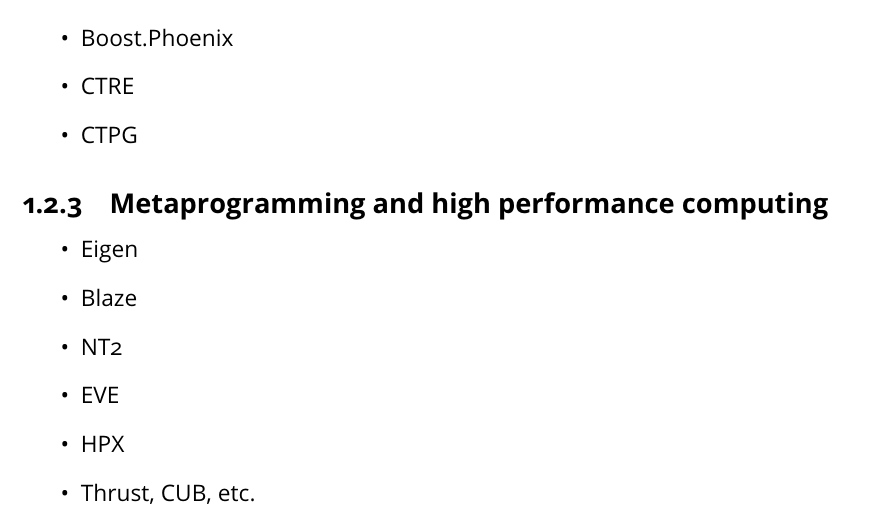
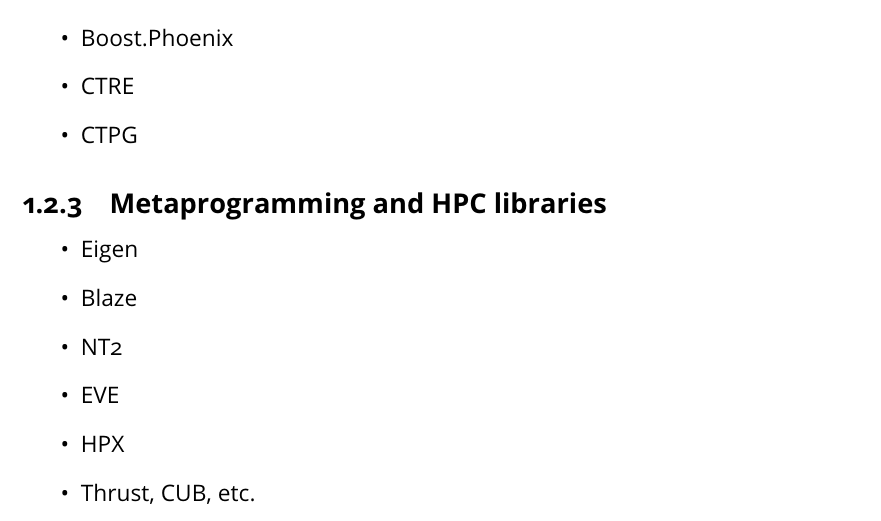
Before and after one commit to JPenuchot/these, a LaTeX document (chapters/state-of-the-art/main.tex): part of page 2 of 2, cut so that both start at the same text. Compiled offline with pdfLaTeX.

Commit message:
shorter subsection title

```diff
--- a/chapters/state-of-the-art/main.tex
+++ b/chapters/state-of-the-art/main.tex
@@ -56,7 +56,7 @@
 \item CTPG
 \end{itemize}
 
-\subsection{Metaprogramming and high performance computing}
+\subsection{Metaprogramming and HPC libraries}
 
 \begin{itemize}
 \item Eigen
```
